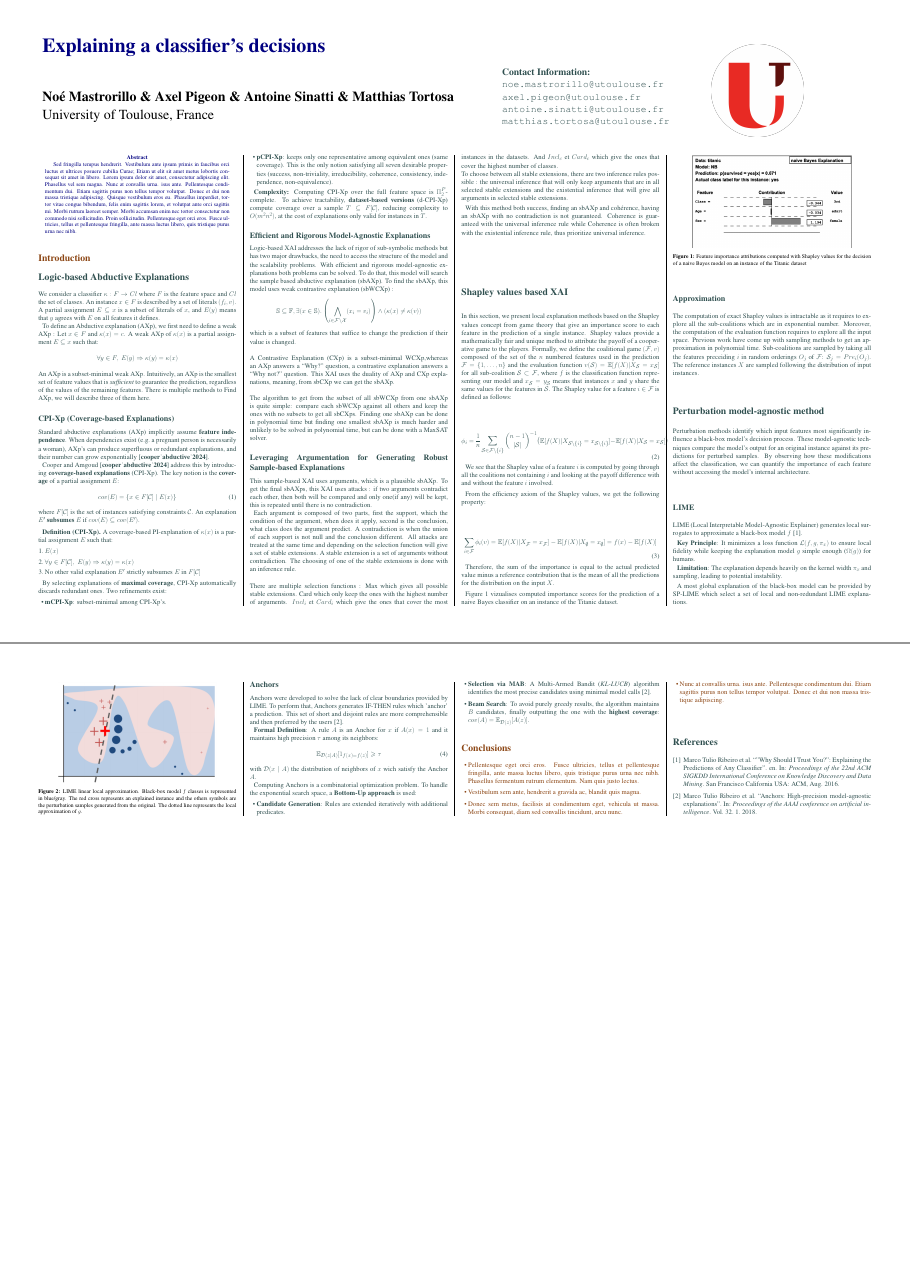
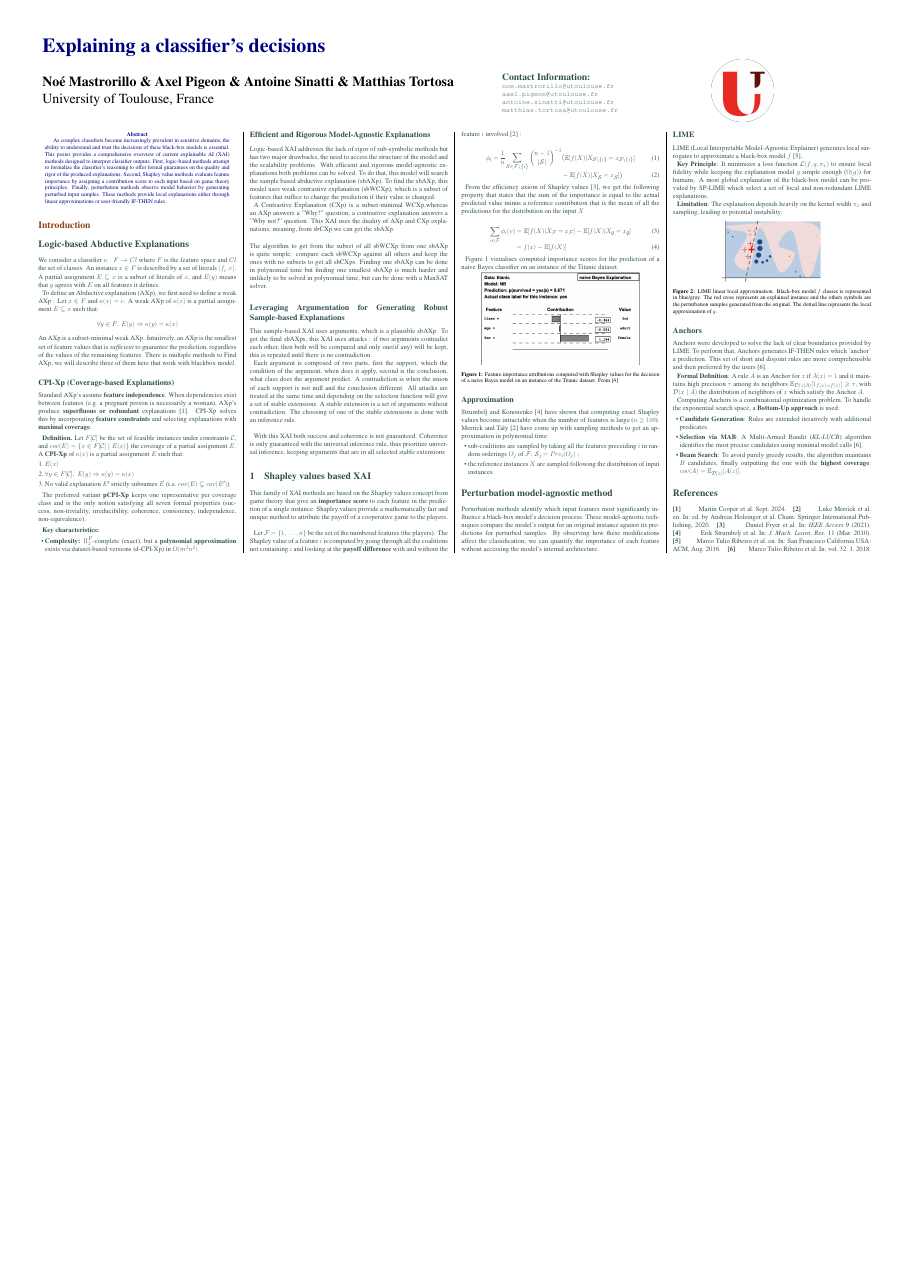
Before and after one commit to winston2968/Projet-TIR, a LaTeX poster (poster/poster.tex): pages 1 and 2 of 2 before the commit and the whole page after it, the two joined at a grey line, the shorter picture padded with empty space. Compiled offline with pdfLaTeX.

Commit message:
final poster

```diff
--- a/poster/poster.tex
+++ b/poster/poster.tex
@@ -45,7 +45,7 @@
     url=false,        % Supprime les liens URL
     eprint=false      % Supprime les liens Arxiv
     ]{biblatex}       % Use biblatex
-\addbibresource{sample.bib}
+\addbibresource{references.bib}
 
 % Use only necessary fields
 \AtEveryBibitem{
@@ -61,32 +73,27 @@
 %	POSTER HEADER
 %----------------------------------------------------------------------------------------
 
-% The header is divided into three boxes:
-% The first is 55% wide and houses the title, subtitle, names and university/organization
-% The second is 25% wide and houses contact information
-% The third is 19% wide and houses a logo for your university/organization or a photo of you
-% The widths of these boxes can be easily edited to accommodate your content as you see fit
-
 \begin{minipage}[b]{0.55\linewidth}
-    \veryHuge \color{NavyBlue} \textbf{Explaining a classifier's decisions} \color{Black} \\ \vspace{1cm} % Title
+    \veryHuge \color{NavyBlue} \textbf{Explaining a classifier's decisions} \color{Black} \\ \vspace{-1cm} % Title
 
     \huge \textbf{Noé Mastrorillo \& Axel Pigeon \& Antoine Sinatti \& Matthias Tortosa} \\ % Author(s)
     \huge  University of Toulouse, France \\
 \end{minipage}
 %
 \begin{minipage}[b]{0.25\linewidth}
-    \color{DarkSlateGray}\Large \textbf{Contact Information:}\\
-    \texttt{noe.mastrorillo@utoulouse.fr}\\
+    \color{DarkSlateGray}\Large \textbf{Contact Information:}
+
+    \normalsize \texttt{noe.mastrorillo@utoulouse.fr}\\
     \texttt{axel.pigeon@utoulouse.fr}\\
     \texttt{antoine.sinatti@utoulouse.fr}\\
     \texttt{matthias.tortosa@utoulouse.fr}\\
 \end{minipage}
 %
 \begin{minipage}[b]{0.19\linewidth}
-    \includegraphics[width=12cm]{logo.png} % Logo or a photo of you, adjust its dimensions here
+    \includegraphics[width=8cm]{logo.png} % Logo or a photo of you, adjust its dimensions here
 \end{minipage}
 
-\vspace{1cm} % A bit of extra whitespace between the header and poster content
+% \vspace{1cm} % A bit of extra whitespace between the header and poster content
 
 %----------------------------------------------------------------------------------------
 
@@ -100,7 +107,16 @@
 
 \begin{abstract}
 
-Sed fringilla tempus hendrerit. Vestibulum ante ipsum primis in faucibus orci luctus et ultrices posuere cubilia Curae; Etiam ut elit sit amet metus lobortis consequat sit amet in libero. Lorem ipsum dolor sit amet, consectetur adipiscing elit. Phasellus vel sem magna. Nunc at convallis urna. isus ante. Pellentesque condimentum dui. Etiam sagittis purus non tellus tempor volutpat. Donec et dui non massa tristique adipiscing. Quisque vestibulum eros eu. Phasellus imperdiet, tortor vitae congue bibendum, felis enim sagittis lorem, et volutpat ante orci sagittis mi. Morbi rutrum laoreet semper. Morbi accumsan enim nec tortor consectetur non commodo nisi sollicitudin. Proin sollicitudin. Pellentesque eget orci eros. Fusce ultricies, tellus et pellentesque fringilla, ante massa luctus libero, quis tristique purus urna nec nibh.
+    As complex classifiers become increasingly prevalent in sensitive domains, the ability to understand and
+    trust the decisions of these black-box models is essential.
+    This poster provides a comprehensive overview of current explainable AI (XAI) methods designed
+    to interpret classifier outputs.
+    First, logic-based methods attempt to formalize the classifier's reasoning to offer formal
+    guarantees on the quality and rigor of the produced explanations. Second, Shapley value
+    methods evaluate feature importance by assigning a contribution score to each input based on
+    game theory principles. Finally, perturbation methods observe model behavior by generating
+    perturbed input samples. These methods provide local explanations either through
+    linear approximations or user-friendly IF-THEN rules.
 
 \end{abstract}
 
@@ -122,64 +138,64 @@ Sed fringilla tempus hendrerit. Vestibulum ante ipsum primis in faucibus orci lu
 
 We consider a classifier $\kappa : F \to Cl$ where $F$ is the feature space and $Cl$ the set of classes. An instance $x \in F$ is described by a set of literals $(f_i, v)$. A partial assignment $E \subseteq x$ is a subset of literals of $x$, and $E(y)$ means that $y$ agrees with $E$ on all features it defines.
 
-% TODO: AXp section will be added here later
 To define an Abductive explanation (AXp), we first need to define a weak AXp : Let $x \in F$ and $\kappa(x) = c$.
 A weak AXp of $\kappa(x)$ is a partial assignment $E \subseteq x$ such that:
 $$\forall y \in F,\; E(y) \Rightarrow \kappa(y) = \kappa(x)$$
 An AXp is a subset-minimal weak AXp. Intuitively, an AXp is the smallest set of
 feature values that is \textit{sufficient} to guarantee the prediction, regardless
 of the values of the remaining features.
-There is multiple methods to Find AXp, we will describe three of them here.
+There is multiple methods to Find AXp, we will describe three of them here that work with blackbox model.
 
 \subsection*{CPI-Xp (Coverage-based Explanations)}
 
-Standard abductive explanations (AXp) implicitly assume \textbf{feature independence}. When dependencies exist (e.g.\ a pregnant person is necessarily a woman), AXp's can produce superfluous or redundant explanations, and their number can grow exponentially \cite{cooper_abductive_2024}.
+Standard AXp's assume \textbf{feature independence}. When dependencies exist between features (e.g.\ a pregnant person is necessarily a woman), AXp's produce \textbf{superfluous or redundant} explanations \cite{cooper_abductive_2024}. CPI-Xp solves this by incorporating \textbf{feature constraints} and selecting explanations with \textbf{maximal coverage}.
 
-Cooper and Amgoud \cite{cooper_abductive_2024} address this by introducing \textbf{coverage-based explanations} (CPI-Xp). The key notion is the \textbf{coverage} of a partial assignment $E$:
-\begin{equation}
-    cov(E) = \{x \in F[\mathcal{C}] \mid E(x)\}
-\end{equation}
-where $F[\mathcal{C}]$ is the set of instances satisfying constraints $\mathcal{C}$. An explanation $E'$ \textbf{subsumes} $E$ if $cov(E) \subseteq cov(E')$.
-
-\vspace{0.5em}
-\textbf{Definition (CPI-Xp).} A coverage-based PI-explanation of $\kappa(x)$ is a partial assignment $E$ such that:
+\vspace{0.3em}
+\textbf{Definition.} Let $F[\mathcal{C}]$ be the set of feasible instances under constraints $\mathcal{C}$, and $cov(E) = \{x \in F[\mathcal{C}] \mid E(x)\}$ the coverage of a partial assignment $E$.
+A \textbf{CPI-Xp} of $\kappa(x)$ is a partial assignment $E$ such that:
 \begin{enumerate}
     \item $E(x)$
     \item $\forall y \in F[\mathcal{C}],\; E(y) \Rightarrow \kappa(y) = \kappa(x)$
-    \item No other valid explanation $E'$ strictly subsumes $E$ in $F[\mathcal{C}]$
+    \item No valid explanation $E'$ strictly subsumes $E$ (i.e.\ $cov(E) \subsetneq cov(E')$)
 \end{enumerate}
 
-By selecting explanations of \textbf{maximal coverage}, CPI-Xp automatically discards redundant ones. Two refinements exist:
+The preferred variant \textbf{pCPI-Xp} keeps one representative per coverage class and is the only notion satisfying all seven formal properties (success, non-triviality, irreducibility, coherence, consistency, independence, non-equivalence).
+
+\vspace{0.5em}
+\textbf{Key characteristics:}
 \begin{itemize}
-    \item \textbf{mCPI-Xp}: subset-minimal among CPI-Xp's.
-    \item \textbf{pCPI-Xp}: keeps only one representative among equivalent ones (same coverage). This is the only notion satisfying all seven desirable properties (success, non-triviality, irreducibility, coherence, consistency, independence, non-equivalence).
+    \item \textbf{Complexity:} $\Pi_2^P$-complete (exact), but a \textbf{polynomial approximation} exists via dataset-based versions (d-CPI-Xp) in $O(m^2 n^2)$.
+
 \end{itemize}
-
-\textbf{Complexity:} Computing CPI-Xp over the full feature space is $\Pi_2^P$-complete. To achieve tractability, \textbf{dataset-based versions} (d-CPI-Xp) compute coverage over a sample $T \subseteq F[\mathcal{C}]$, reducing complexity to $O(m^2 n^2)$, at the cost of explanations only valid for instances in $T$.
 
 \subsection*{Efficient and Rigorous Model-Agnostic Explanations}
 
-Logic-based XAI addresses the lack of rigor of sub-symbolic methods but has two major drawbacks, the need to access the structure of the model and the scalability problems. With efficient and rigorous model-agnostic explanations both problems can be solved. To do that, this model will search  the sample based abductive explanation (sbAXp).
-To find the sbAXp, this model uses weak contrastive explanation (sbWCXp) : $$\mathbb{S} \subseteq \mathbb{F},\space \exists(x \in \mathbb{S}) . \left( \bigwedge_{i \in \mathcal{F} \setminus \mathcal{X}} (x_i = v_i) \right) \wedge (\kappa(x) \neq \kappa(v))$$which is a subset of features that suffice to change the prediction if their value is changed. \\\\
-A Contrastive Explanation (CXp) is a subset-minimal WCXp,whereas an AXp answers a “Why?” question, a contrastive explanation answers a “Why not?” question. This XAI uses the duality of AXp and CXp explanations, meaning, from sbCXp we can get the sbAXp.\\\\
-The algorithm to get from the subset of all sbWCXp from one sbAXp is quite simple: compare each sbWCXp against all others and keep the ones with no subsets to get all sbCXps.
-Finding one sbAXp can be done in polynomial time but finding one smallest sbAXp is much harder and unlikely to be solved in polynomial time, but can be done with a MaxSAT solver.
+Logic-based XAI addresses the lack of rigor of sub-symbolic methods but has two major drawbacks, the need to
+access the structure of the model and the scalability problems. With efficient and rigorous model-agnostic
+explanations both problems can be solved. To do that, this model will search  the sample based abductive explanation (sbAXp).
+To find the sbAXp, this model uses weak contrastive explanation (sbWCXp), which is a subset of features that suffice to change the prediction if their value is changed.
+
+A Contrastive Explanation (CXp) is a subset-minimal WCXp,whereas an AXp answers a "Why?" question, a contrastive
+explanation answers a "Why not?" question. This XAI uses the duality of AXp and CXp explanations, meaning, from
+sbCXp we can get the sbAXp.\\\\
+The algorithm to get from the subset of all sbWCXp from one sbAXp is quite simple: compare each sbWCXp against
+all others and keep the ones with no subsets to get all sbCXps. Finding one sbAXp can be done in polynomial time but
+finding one smallest sbAXp is much harder and unlikely to be solved in polynomial time, but can be done with a MaxSAT solver.
 
 \subsection*{Leveraging Argumentation for Generating Robust Sample-based Explanations}
 
 This sample-based XAI uses arguments, which is a plausible sbAXp. To get the final sbAXps, this XAI uses attacks : if two arguments contradict each other, then both will be compared and only one(if any) will be kept, this is repeated until there is no contradiction.
 
 Each argument is composed of two parts, first the support, which the condition of the argument, when does it apply, second is the conclusion, what class does the argument predict.
-A contradiction is when the union of each support is not null and the conclusion different. All attacks are treated at the same time and depending on the selection function will give a set of stable extensions. A stable extension is a set of arguments without contradiction. The choosing of one of the stable extensions is done with an inference rule.\\\\
-There are multiple selection functions : Max which gives all possible stable extensions. Card which only keep the ones with the highest number of arguments. $Incl_i$ et $ Card_i$ which give the ones that cover the most instances in the datasets. And $Incl_c$ et $Card_c$ which give the ones that cover the highest number of classes.\\
-To choose between all stable extensions, there are two inference rules possible : the universal inference that will only keep arguments that are in all selected stable extensions and the existential inference that will give all arguments in selected stable extensions.
+A contradiction is when the union of each support is not null and the conclusion different. All attacks are treated at the same time and depending on the selection function will give a set of stable extensions. A stable extension is a set of arguments without contradiction. The choosing of one of the stable extensions is done with an inference rule.\\
 
-With this method both success, finding an sbAXp and cohérence, having an sbAXp with no contradiction is not guaranteed. Coherence is guaranteed with the universal inference rule while Coherence is often broken with the existential inference rule, thus prioritize universal inference. \\
+With this XAI both success and coherence is not guaranteed. Coherence is only guaranteed with the universal inference rule, thus prioritize universal inference, keeping arguments that are in all selected stable extensions
+
 %----------------------------------------------------------------------------------------
 %	SHAP (Colonne 3)
 %----------------------------------------------------------------------------------------
 
-\section*{Shapley values based XAI}
+\section{Shapley values based XAI}
 
 \newcommand{\mS}{\mathcal{S}}
 \newcommand{\mF}{\mathcal{F}}
@@ -188,33 +204,45 @@ With this method both success, finding an sbAXp and cohérence, having an sbAXp
 \newcommand{\mbF}{\mathbb{F}}
 \newcommand{\mbE}{\mathbb{E}}
 
-In this section, we present local explanation methods based on the Shapley values concept from game theory that give an importance score to each feature in the prediction of a single instance. Shapley values provide a mathematically fair and unique method to attribute the payoff of a cooperative game to the players. Formally, we define the coalitional game $(\mF, v)$ composed of the set of the $n$ numbered features used in the prediction $\mF = \{1, \dots, n\}$ and the evaluation function $v(\mS) = \mbE[f(X) | X_{\mS} = x_{\mS}]$ for all sub-coalition $\mS \subset \mF$, where $f$ is the classification function representing our model and $x_\mS = y_\mS$ means that instances $x$ and $y$ share the same values for the features in $\mS$. The Shapley value for a feature $i \in \mF$ is defined as follows:
+This family of XAI methods are based on the Shapley values concept from game theory
+that give an \textbf{importance score} to each feature in the prediction of a single instance. Shapley values
+provide a mathematically fair and unique method to attribute the payoff of a cooperative game to the
+players. \\
 
-\begin{equation}
-    \phi_i = \frac{1}{n} \sum_{\mS \in \mF\backslash\{i\}} \binom{n-1}{|\mS|}^{-1} \bigl( \mbE[f(X) | X_{\mS\backslash\{i\}} = x_{\mS\backslash\{i\}}] - \mbE[f(X) | X_{\mS} = x_{\mS}] \bigr)
-\end{equation}
+Let $\mF = \{1, \dots, n\}$ be the set of the numbered features (the players). The Shapley value of a feature $i$ is computed by going through all the coalitions
+not containing $i$ and looking at the \textbf{payoff difference} with and without the feature $i$ involved \cite{merrick_explanation_2020} :
 
-We see that the Shapley value of a feature $i$ is computed by going through all the coalitions not containing $i$ and looking at the payoff difference with and without the feature $i$ involved.
+\begin{align}
+    \phi_i = \frac{1}{n} \sum_{\mS \in \mF\backslash\{i\}} \binom{n-1}{|\mS|}^{-1} & \bigl( \mbE[f(X) | X_{\mS\backslash\{i\}} = x_{\mS\backslash\{i\}}] \\
+    & - \mbE[f(X) | X_{\mS}= x_{\mS}] \bigr)
+\end{align}
 
-From the efficiency axiom of the Shapley values, we get the following property:
+From the efficiency axiom of Shapley values \cite{fryer_shapley_2021}, we get the following property that states that the sum of the importance is equal to the actual predicted value minus a reference contribution
+that is the mean of all the predictions for the distribution on the input $X$
 
-\begin{equation}
-    \sum_{i \in \mF} \phi_i(v) = \mbE[f(X) | X_{\mF} = x_{\mF}] - \mbE[f(X) | X_{\emptyset} = x_{\emptyset}] = f(x) - \mbE[f(X)]
-\end{equation}
+\begin{align}
+    \sum_{i \in \mF} \phi_i(v) &= \mbE[f(X) | X_{\mF} = x_{\mF}] - \mbE[f(X) | X_{\emptyset} = x_{\emptyset}] \\
+    &= f(x) - \mbE[f(X)]
+\end{align}
 
-Therefore, the sum of the importance is equal to the actual predicted value minus a reference contribution that is the mean of all the predictions for the distribution on the input $X$.
-
-Figure \ref{fig:shap-titanic} vizualises computed importance scores for the prediction of a naive Bayes classifier on an instance of the Titanic dataset.
+Figure \ref{fig:shap-titanic} vizualises computed importance scores for the prediction of a naive Bayes
+classifier on an instance of the Titanic dataset.
 
 \begin{center}
     \includegraphics[width=0.8\linewidth]{shap_titanic.png}
-    \captionof{figure}{Feature importance attributions computed with Shapley values for the decision of a naive Bayes model on an instance of the Titanic dataset}
+    \captionof{figure}{Feature importance attributions computed with Shapley values for the decision of a naive Bayes
+    model on an instance of the Titanic dataset. From \cite{strumbelj_efficient_2010}}
     \label{fig:shap-titanic}
 \end{center}
 
 \subsection*{Approximation}
 
-The computation of exact Shapley values is intractable as it requires to explore all the sub-coalitions which are in exponential number. Moreover, the computation of the evaluation function requires to explore all the input space. Previous work have come up with sampling methods to get an approximation in polynomial time. Sub-coalitions are sampled by taking all the features preceiding $i$ in random orderings $O_j$ of $\mF$: $\mS_j = Pre_i(O_j)$. The reference instances $X$ are sampled following the distribution of input instances.
+\textcite{strumbelj_efficient_2010} have shown that computing exact Shapley values become intractable when the number of features is large ($n \geq 100$). \textcite{merrick_explanation_2020} have come up with sampling methods to get an approximation in polynomial time:
+\begin{itemize}
+    \item sub-coalitions are sampled by taking all the features preceiding $i$ in random orderings $O_j$ of
+$\mF$: $\mS_j = Pre_i(O_j)$ ;
+    \item the reference instances $X$ are sampled following the distribution of input instances.
+\end{itemize}
 
 
 %----------------------------------------------------------------------------------------
@@ -236,15 +264,14 @@ black-box model $f$ \cite{ribeiro_why_2016}.
 
 \textbf{Key Principle}: It minimizes a loss function $\mathcal{L}(f,g,\pi_x)$ to ensure local fidelity
 while keeping the explanation model $g$ simple enough ($\Omega(g)$) for humans.
+A most global explanation of the black-box model can be provided by SP-LIME which
+select a set of local and non-redundant LIME explanations.
 
 \textbf{Limitation}: The explanation depends heavily on the kernel width $\pi_x$ and sampling, leading
 to potential instability.
 
-A most global explanation of the black-box model can be provided by SP-LIME which
-select a set of local and non-redundant LIME explanations.
-
 \begin{center}
-    \includegraphics[width=0.8\linewidth]{LIME_schema.png}
+    \includegraphics[width=0.5\linewidth]{LIME_schema.png}
     \captionof{figure}{LIME linear local approximation.
         Black-box model $f$ classes is represented in blue/gray. The red
         cross represents an explained instance and the others
@@ -260,11 +287,9 @@ To perform that, Anchors generates IF-THEN rules which 'anchor' a prediction.
 This set of short and disjoint rules are more comprehensible and then preferred by
 the users \cite{ribeiro_anchors_2018}.
 
-\textbf{Formal Definition}: A rule $A$ is an Anchor for $x$ if $A(x)=1$ and it maintains high precision $\tau$ among its neighbors:
-\begin{equation}
-    \mathbb{E}_{\mathcal{D}(z \mid A)}[1_{f(x)=f(z)}] \geqslant \tau
-\end{equation}
-with $ \mathcal{D}(x \mid A)$ the distribution of neighbors of $x$ wich satisfy the Anchor $A$.
+\textbf{Formal Definition}: A rule $A$ is an Anchor for $x$ if $A(x)=1$ and it maintains high precision $\tau$ among its neighbors
+    $ \mathbb{E}_{\mathcal{D}(z \mid A)}[1_{f(x)=f(z)}] \geqslant \tau $,
+with $ \mathcal{D}(x \mid A)$ the distribution of neighbors of $x$ which satisfy the Anchor $A$.
 
 Computing Anchors is a combinatorial optimization problem. To handle the exponential search space, a
 \textbf{Bottom-Up approach} is used:
@@ -277,23 +302,6 @@ Computing Anchors is a combinatorial optimization problem. To handle the exponen
 \end{itemize}
 
 %----------------------------------------------------------------------------------------
-%	CONCLUSIONS
-%----------------------------------------------------------------------------------------
-
-\color{SaddleBrown} % SaddleBrown color for the conclusions to make them stand out
-
-\section*{Conclusions}
-
-\begin{itemize}
-\item Pellentesque eget orci eros. Fusce ultricies, tellus et pellentesque fringilla, ante massa luctus libero, quis tristique purus urna nec nibh. Phasellus fermentum rutrum elementum. Nam quis justo lectus.
-\item Vestibulum sem ante, hendrerit a gravida ac, blandit quis magna.
-\item Donec sem metus, facilisis at condimentum eget, vehicula ut massa. Morbi consequat, diam sed convallis tincidunt, arcu nunc.
-\item Nunc at convallis urna. isus ante. Pellentesque condimentum dui. Etiam sagittis purus non tellus tempor volutpat. Donec et dui non massa tristique adipiscing.
-\end{itemize}
-
-\color{DarkSlateGray} % Set the color back to DarkSlateGray for the rest of the content
-
- %----------------------------------------------------------------------------------------
 %	REFERENCES
 %----------------------------------------------------------------------------------------
 
```
Also changed, not shown: poster/poster.pdf, poster/poster.tex (12 more changed lines).
